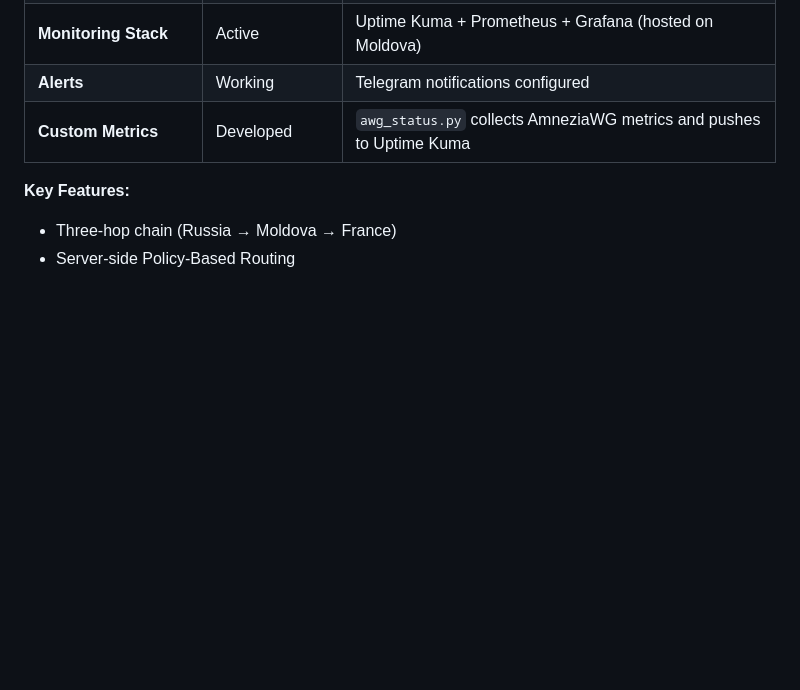
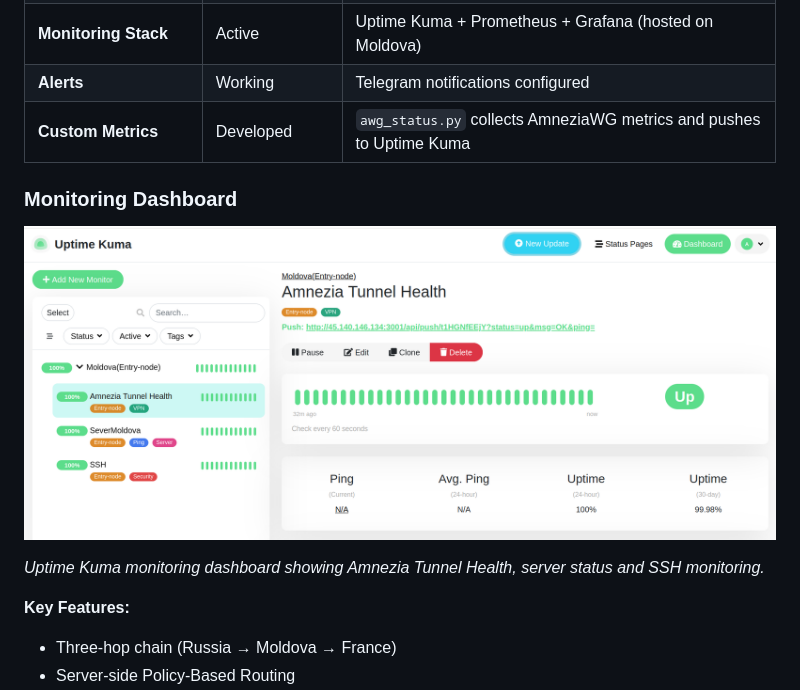
Before and after one commit to alexanderkozariychuk-pixel/vpn-infrastructure-showcase, a Markdown page: README.md, the part around the change. Rendered like a GitHub page; pictures changed too: docs/screenshots/uptime-kuma-overview.png (added); blank space fills up the shorter version.

Commit message:
docs: add Uptime Kuma screenshot and improve README.md
- Added screenshot of Uptime Kuma monitoring dashboard
- Updated README.md with improved structure and visuals
- Minor improvements to documentation

```diff
--- a/README.md
+++ b/README.md
@@ -50,6 +50,12 @@ See detailed architecture in [`docs/architecture.md`](docs/architecture.md).
 | **Monitoring Stack**        | Active              | Uptime Kuma + Prometheus + Grafana (hosted on Moldova) |
 | **Alerts**                  | Working             | Telegram notifications configured |
 | **Custom Metrics**          | Developed           | `awg_status.py` collects AmneziaWG metrics and pushes to Uptime Kuma |
+
+### Monitoring Dashboard
+
+![Uptime Kuma Overview](docs/screenshots/uptime-kuma-overview.png)
+
+*Uptime Kuma monitoring dashboard showing Amnezia Tunnel Health, server status and SSH monitoring.*
 
 **Key Features:**
 - Three-hop chain (Russia → Moldova → France)
```
